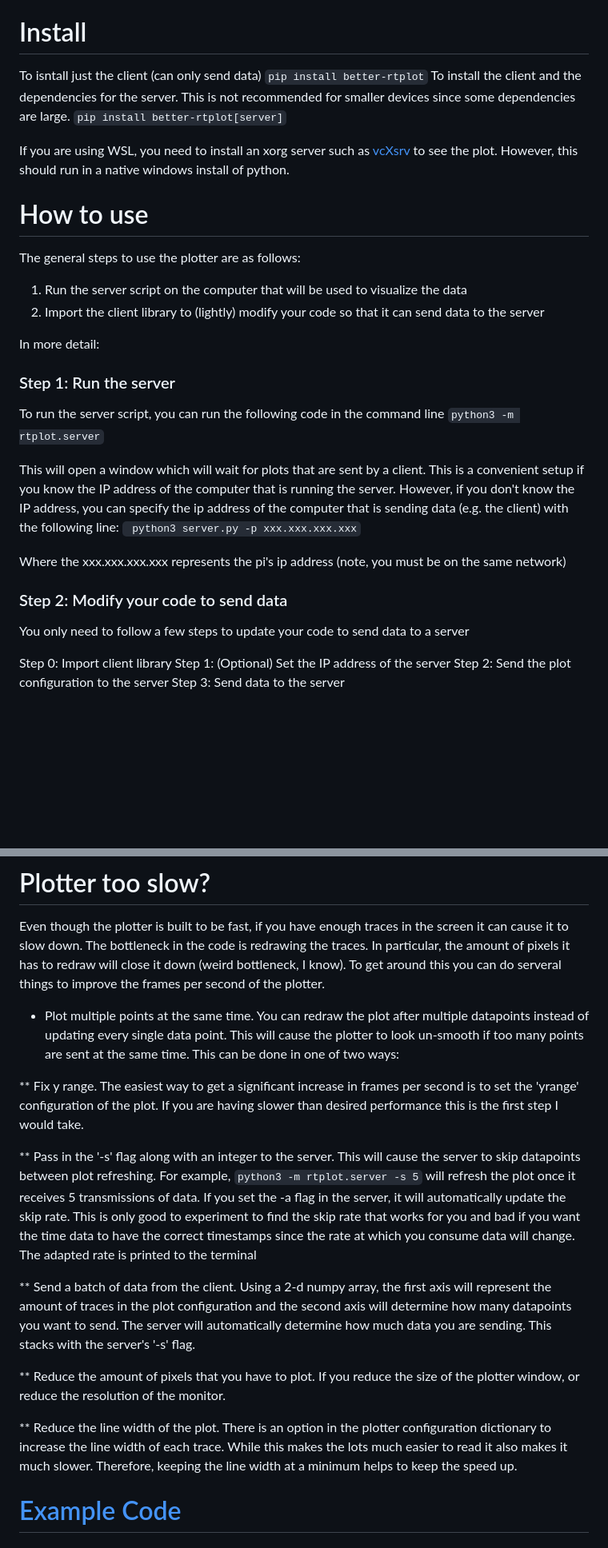
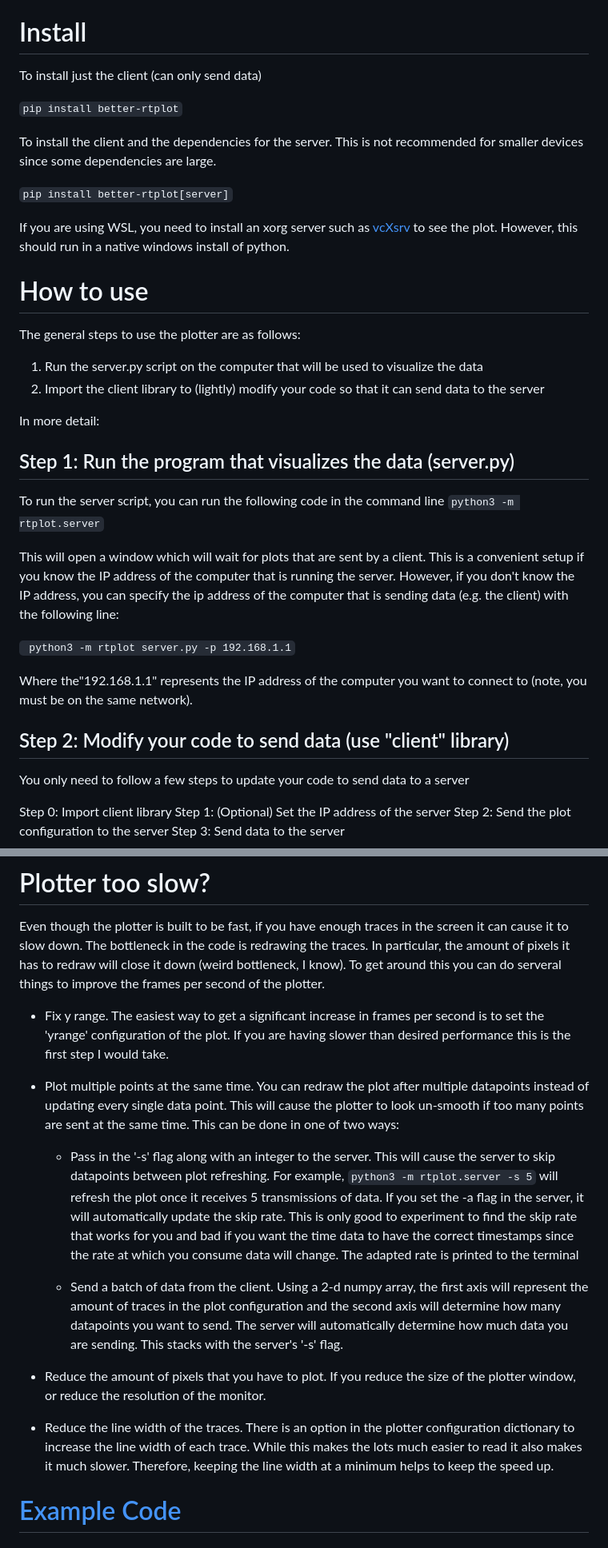
Before and after one commit to jmontp/rtplot, a Markdown page: README.md, 2 parts joined by grey strips. Shown at 80% size. Drawn GitHub-style; blank space fills up the shorter version.

````diff
--- a/README.md
+++ b/README.md
@@ -14,9 +14,12 @@ The main highlight in this plotter are the following:
 
 
 # Install
-To isntall just the client (can only send data)
+To install just the client (can only send data)
+
 ```pip install better-rtplot```
+
 To install the client and the dependencies for the server. This is not recommended for smaller devices since some dependencies are large.
+
 ```pip install better-rtplot[server]```
 
 If you are using WSL, you need to install an xorg server such as [vcXsrv](https://sourceforge.net/projects/vcxsrv/) to see the plot. However, this should run in a native windows install of python.
@@ -24,22 +27,23 @@ If you are using WSL, you need to install an xorg server such as [vcXsrv](https:
 # How to use
 The general steps to use the plotter are as follows:
 
-1. Run the server script on the computer that will be used to visualize the data
+1. Run the server.py script on the computer that will be used to visualize the data
 2. Import the client library to (lightly) modify your code so that it can send data to the server
 
 In more detail:
 
-### Step 1: Run the server
+## Step 1: Run the program that visualizes the data (server.py)
 
 To run the server script, you can run the following code in the command line
 ```python3 -m rtplot.server```
 
 This will open a window which will wait for plots that are sent by a client. This is a convenient setup if you know the IP address of the computer that is running the server. However, if you don't know the IP address, you can specify the ip address of the computer that is sending data (e.g. the client) with the following line:
- ``` python3 server.py -p xxx.xxx.xxx.xxx```
 
-Where the xxx.xxx.xxx.xxx represents the pi's ip address (note, you must be on the same network)
+ ``` python3 -m rtplot server.py -p 192.168.1.1```
 
-### Step 2: Modify your code to send data
+Where the"192.168.1.1" represents the IP address of the computer you want to connect to (note, you must be on the same network).
+
+## Step 2: Modify your code to send data (use "client" library)
 
 You only need to follow a few steps to update your code to send data to a server
 
@@ -213,20 +227,18 @@ Where xxx.xxx.xxx.xxx is the IP address of the server.
 
 Even though the plotter is built to be fast, if you have enough traces in the screen it can cause it to slow down. The bottleneck in the code is redrawing the traces. In particular, the amount of pixels it has to redraw will close it down (weird bottleneck, I know). To get around this you can do serveral things to improve the frames per second of the plotter.
 
-* Plot multiple points at the same time. You can redraw the plot after multiple datapoints instead of updating every single data point. This will cause the plotter to look un-smooth if too many points are sent at the same time. This can be done in one of two ways:
+- Fix y range. The easiest way to get a significant increase in frames per second is to set the 'yrange' configuration of the plot. If you are having slower than desired performance this is the first step I would take.
 
+- Plot multiple points at the same time. You can redraw the plot after multiple datapoints instead of updating every single data point. This will cause the plotter to look un-smooth if too many points are sent at the same time. This can be done in one of two ways:
+  * Pass in the '-s' flag along with an integer to the server. This will cause the server to skip datapoints between plot refreshing. For example,
+  ```python3 -m rtplot.server -s 5```
+  will refresh the plot once it receives 5 transmissions of data. If you set the -a flag in the server, it will automatically update the skip rate. This is only good to experiment to find the skip rate that works for you and bad if you want the time data to have the correct timestamps since the rate at which you consume data will change. The adapted rate is printed to the terminal
 
-** Fix y range. The easiest way to get a significant increase in frames per second is to set the 'yrange' configuration of the plot. If you are having slower than desired performance this is the first step I would take.
+  * Send a batch of data from the client. Using a 2-d numpy array, the first axis will represent the amount of traces in the plot configuration and the second axis will determine how many datapoints you want to send. The server will automatically determine how much data you are sending. This stacks with the server's '-s' flag.
 
-** Pass in the '-s' flag along with an integer to the server. This will cause the server to skip datapoints between plot refreshing. For example,
-```python3 -m rtplot.server -s 5```
-will refresh the plot once it receives 5 transmissions of data. If you set the -a flag in the server, it will automatically update the skip rate. This is only good to experiment to find the skip rate that works for you and bad if you want the time data to have the correct timestamps since the rate at which you consume data will change. The adapted rate is printed to the terminal
+- Reduce the amount of pixels that you have to plot. If you reduce the size of the plotter window, or reduce the resolution of the monitor.
 
-** Send a batch of data from the client. Using a 2-d numpy array, the first axis will represent the amount of traces in the plot configuration and the second axis will determine how many datapoints you want to send. The server will automatically determine how much data you are sending. This stacks with the server's '-s' flag.
-
-** Reduce the amount of pixels that you have to plot. If you reduce the size of the plotter window, or reduce the resolution of the monitor.
-
-** Reduce the line width of the plot. There is an option in the plotter configuration dictionary to increase the line width of each trace. While this makes the lots much easier to read it also makes it much slower. Therefore, keeping the line width at a minimum helps to keep the speed up.
+- Reduce the line width of the traces. There is an option in the plotter configuration dictionary to increase the line width of each trace. While this makes the lots much easier to read it also makes it much slower. Therefore, keeping the line width at a minimum helps to keep the speed up.
 
 
 
````
Also changed, not shown: other parts of README.md (+33 -23 lines).
